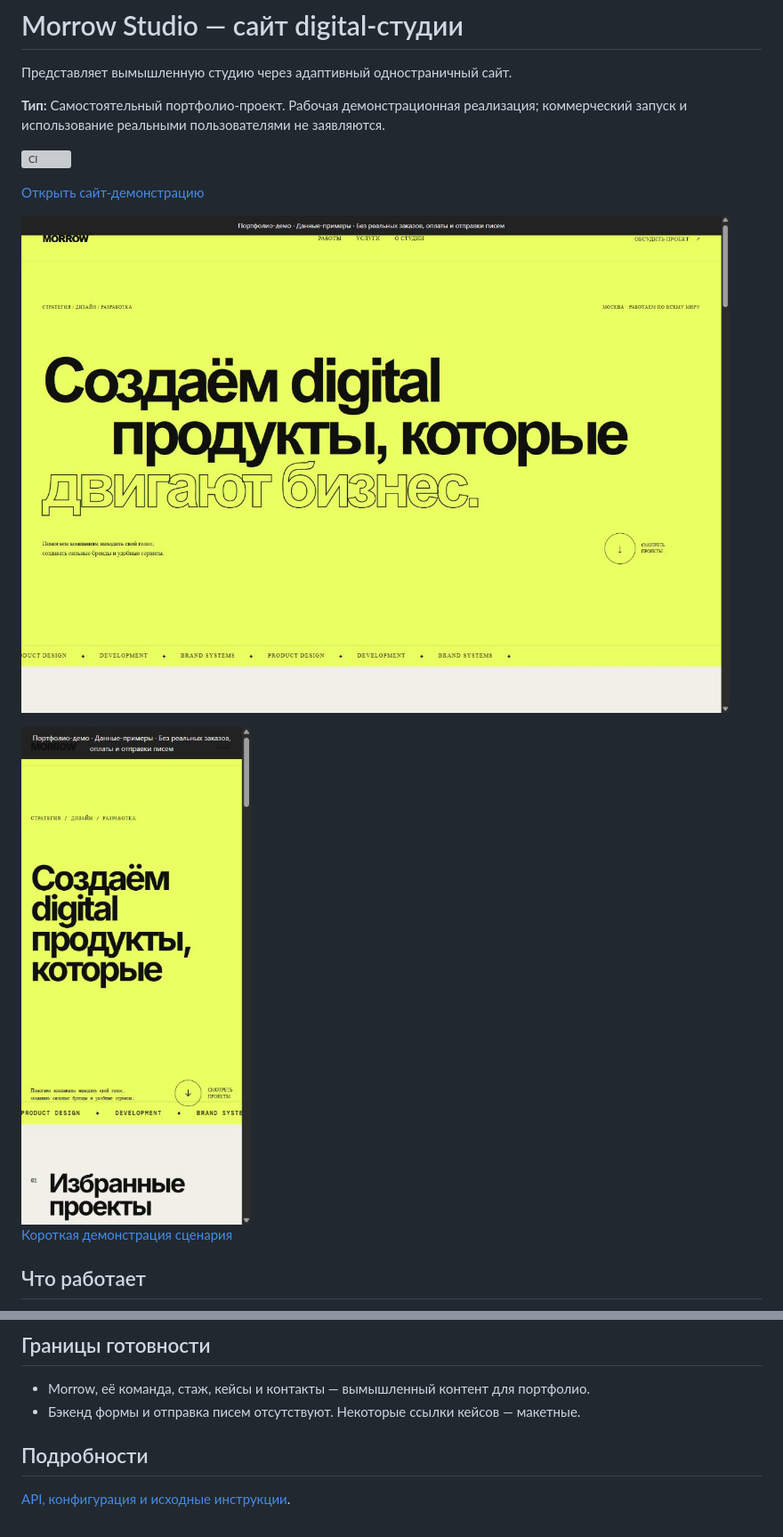
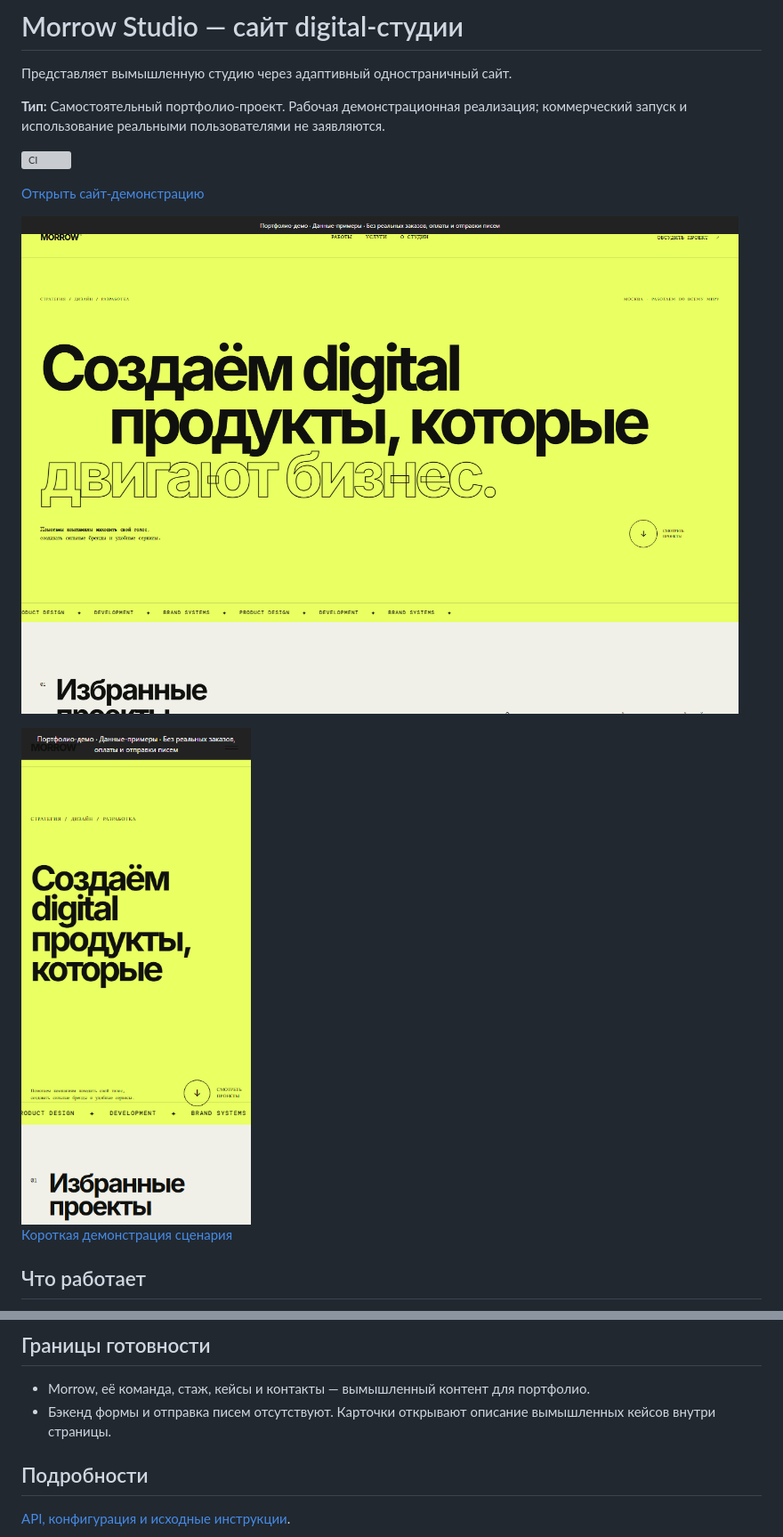
Before and after one commit to memorim/morrow-studio-website, a Markdown page: README.md, 2 parts joined by grey strips. Shown at 89% size. Drawn GitHub-style; pictures changed too: docs/desktop.png, docs/mobile.png; grey boxes are pictures that could not be loaded.

```diff
--- a/README.md
+++ b/README.md
@@ -36,7 +36,7 @@ python -m http.server 8080
 
 ## Границы готовности
 - Morrow, её команда, стаж, кейсы и контакты — вымышленный контент для портфолио.
-- Бэкенд формы и отправка писем отсутствуют. Некоторые ссылки кейсов — макетные.
+- Бэкенд формы и отправка писем отсутствуют. Карточки открывают описание вымышленных кейсов внутри страницы.
 
 ## Подробности
 [API, конфигурация и исходные инструкции](docs/TECHNICAL.md).
```
Also changed, not shown: 3 other files.
